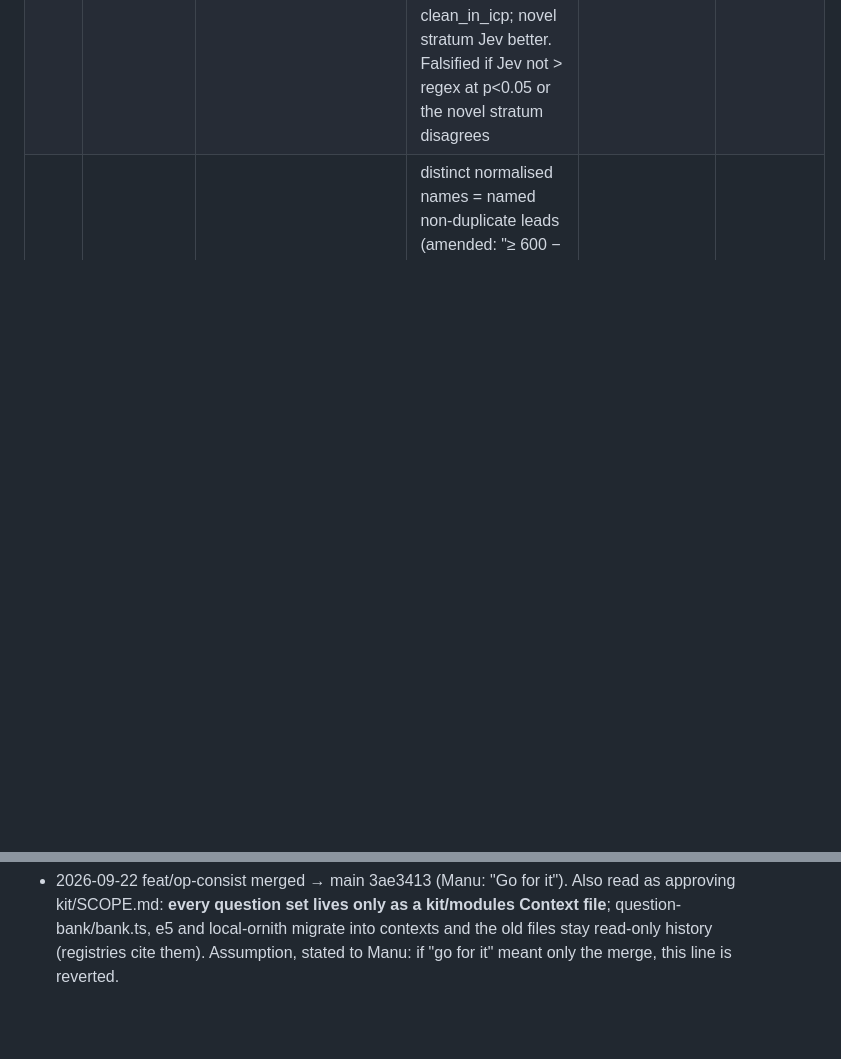
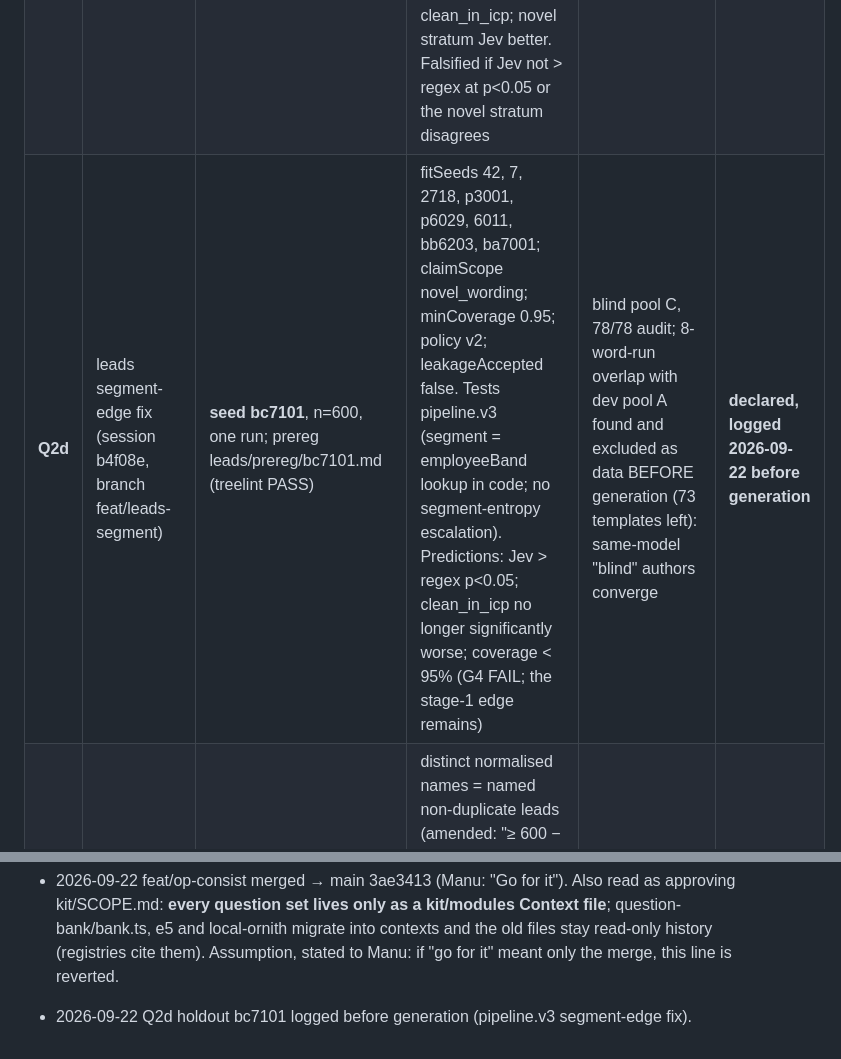
Before and after one commit to manutej/JEV-works, a Markdown page: META-PLAN.md, 2 parts joined by grey strips. GitHub-like rendering; blank space fills up the shorter version.

Commit message:
META-PLAN: log Q2d holdout bc7101 (segment-edge fix) before generation
Co-Authored-By: Claude Opus 5 (1M context) <noreply@anthropic.com>

```diff
--- a/META-PLAN.md
+++ b/META-PLAN.md
@@ -83,6 +83,7 @@ Status: `ready` · `blocked-on:Ux` · `HUMAN` · `done` · `failed`
 | **Q2** | leads literal questions (session b4f08e) | pre-registered **seed 2718**, n=600, one run; prereg 365bcc0 + correction fc1c893 on feat/leads-literal-questions | (a) ≥ 95% verdicts; (b) accuracy over ALL leads vs regex + exact McNemar; (c) overlap with seeds 42/7 reported (full-record matches = 0) | fresh seed; dev on seed 42 is not evidence | **declared, logged 2026-09-21 before corpus generation** |
 | **Q2b** | leads paraphrase stress test (session b4f08e, branch feat/leads-paraphrase) | pre-registered **holdout seeds p6029 (paraphrase) and 6011 (base)**, n=600 each, one run each; prereg 158eae9 | H1: p6029 Jev > regex at p<0.05 under scoring policy v2. H2: 6011 no significant difference. Disjointness: 0 full-record overlap with 42, 7, 2718, p3001 | the corpus is built against the regex (a stress test, not generalisation); the buyingSignal ≤ 0.15 reject rule was fitted on dev p3001 | **declared, logged 2026-09-22 before generation** |
 | **Q2c** | leads blind holdout (session b4f08e, branch feat/leads-blind) | **seed bb6203**, n=600, one run; prereg 8de23b6 (leads/prereg/bb6203.md, treelint PASS) | fitSeeds 42, 7, 2718, p3001, p6029, 6011; claimScope **novel_wording**; minCoverage 0.95; scoring v2; leakageAccepted false; pipeline frozen at f56572d. Predictions: E2 FAIL (coverage just under 95%); Jev > regex (v2) carried by non_buyer; E5 REFUSE on clean_in_icp; novel stratum Jev better. Falsified if Jev not > regex at p<0.05 or the novel stratum disagrees | corpus written blind (no repo/regex/dev access); 156/156 blind label audit; may be easy (single-signal tells) | **declared, logged 2026-09-22 before generation** |
+| **Q2d** | leads segment-edge fix (session b4f08e, branch feat/leads-segment) | **seed bc7101**, n=600, one run; prereg leads/prereg/bc7101.md (treelint PASS) | fitSeeds 42, 7, 2718, p3001, p6029, 6011, bb6203, ba7001; claimScope novel_wording; minCoverage 0.95; policy v2; leakageAccepted false. Tests pipeline.v3 (segment = employeeBand lookup in code; no segment-entropy escalation). Predictions: Jev > regex p<0.05; clean_in_icp no longer significantly worse; coverage < 95% (G4 FAIL; the stage-1 edge remains) | blind pool C, 78/78 audit; 8-word-run overlap with dev pool A found and excluded as data BEFORE generation (73 templates left): same-model "blind" authors converge | **declared, logged 2026-09-22 before generation** |
 | **U3** | fix leads bug 1: name collisions in `generate-corpus.ts` | generator + regenerated `leads-42.json`/`truth-42.json` | distinct normalised names = named non-duplicate leads (amended: "≥ 600 − dups" was unreachable because garbage leads have empty names by design; measured 512 = 572 named − 60 dups); same seed gives a byte-identical file on 2 runs | radius: invalidates the old leads results (kept via git) | **done**, merged main 0cefc2d (session b4f08e) |
 | **U4** | fix leads bug 2: no name-only dedup fallback in `code-gates.ts` | code-gates.ts + test | dedup merges = planted dups ± 5% on the new corpus; "Acme Corp" with 3 contacts and no domain stays 3 | reversible | **done**, merged main 0cefc2d (session b4f08e) |
 | **U5** | re-run leads pipeline + evaluate vs 91.7% baseline | `leads/results/pipeline-42.json`, eval output | ≥ 95% of leads reach a verdict; report has n, baseline, result, delta, falsified? (I5, I6) | cost ~1.8k calls; UK1 | **done**, merged main 0cefc2d (session b4f08e) |
@@ -195,3 +196,4 @@ parallel lane-sets exercised: 0 (serial loop); external stakeholders: none beyon
 - 2026-09-22 feat/op-consist merged → main 3ae3413 (Manu: "Go for it"). Also read as approving kit/SCOPE.md: **every question set lives
   only as a kit/modules Context file**; question-bank/bank.ts, e5 and local-ornith migrate into contexts and the old files stay read-only
   history (registries cite them). Assumption, stated to Manu: if "go for it" meant only the merge, this line is reverted.
+- 2026-09-22 Q2d holdout bc7101 logged before generation (pipeline.v3 segment-edge fix).
```
